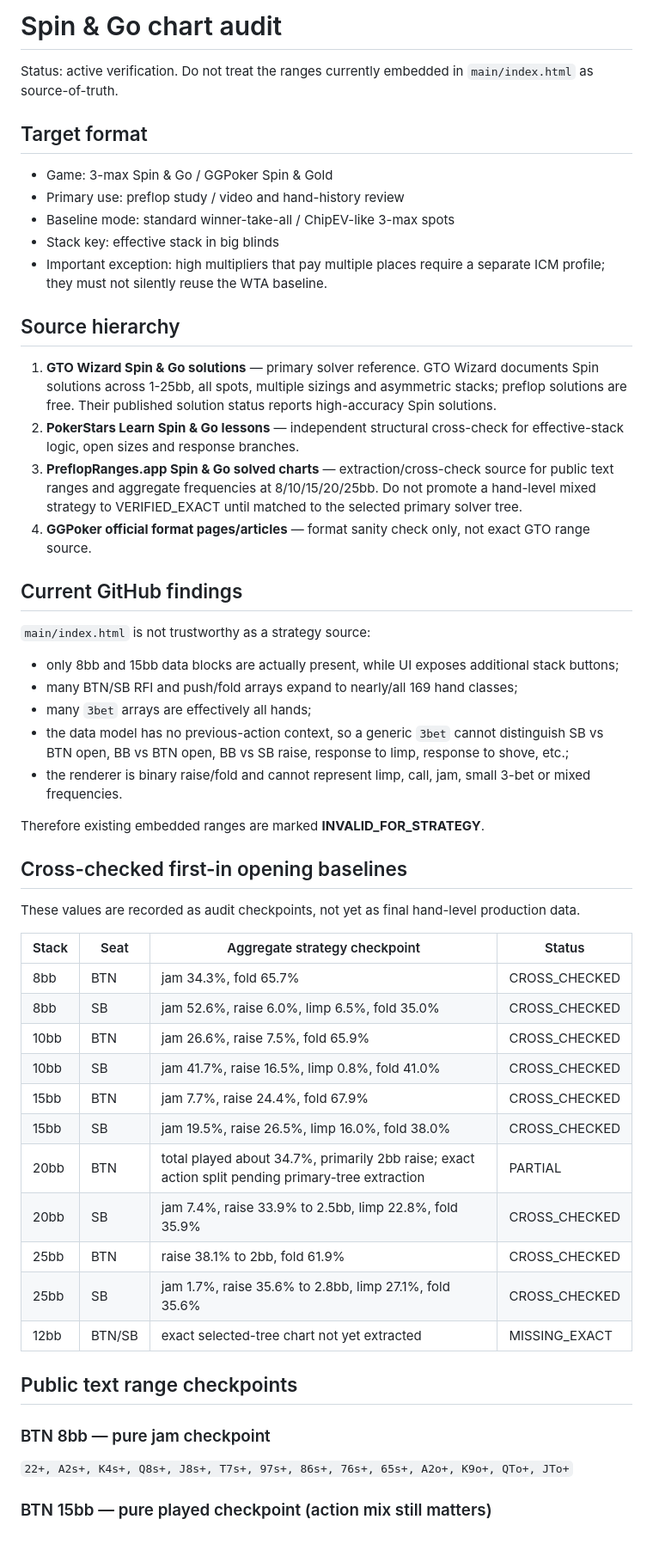
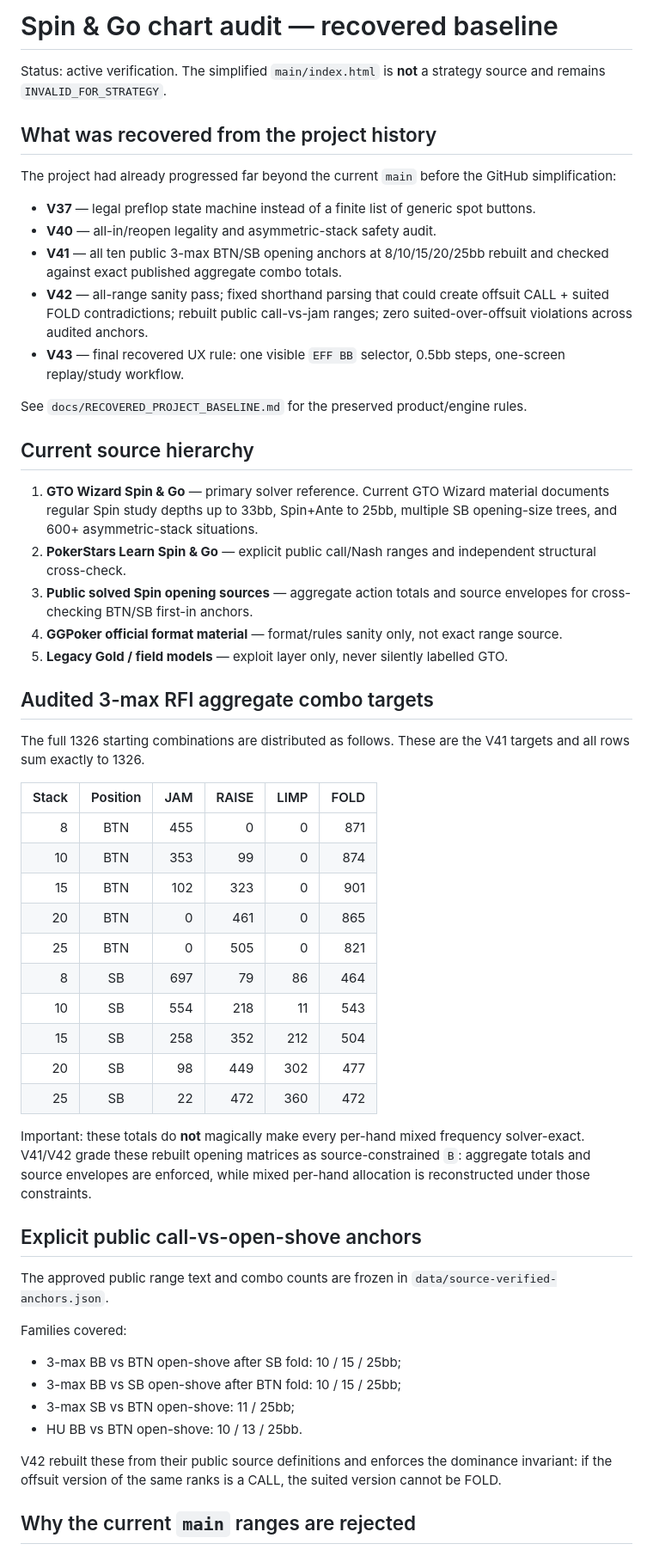
Before and after one commit to robredozav22-svg/poker-spin-gto, a Markdown page: docs/CHART_AUDIT.md, the part around one of its changes. Shown at 86% size. GitHub-like rendering.

Commit message:
Revise chart audit around recovered V43 baseline

```diff
--- a/docs/CHART_AUDIT.md
+++ b/docs/CHART_AUDIT.md
@@ -1,57 +1,57 @@
-# Spin & Go chart audit
+# Spin & Go chart audit — recovered baseline
 
-Status: active verification. Do not treat the ranges currently embedded in `main/index.html` as source-of-truth.
+Status: active verification. The simplified `main/index.html` is **not** a strategy source and remains `INVALID_FOR_STRATEGY`.
 
-## Target format
+## What was recovered from the project history
 
-- Game: 3-max Spin & Go / GGPoker Spin & Gold
-- Primary use: preflop study / video and hand-history review
-- Baseline mode: standard winner-take-all / ChipEV-like 3-max spots
-- Stack key: effective stack in big blinds
-- Important exception: high multipliers that pay multiple places require a separate ICM profile; they must not silently reuse the WTA baseline.
+The project had already progressed far beyond the current `main` before the GitHub simplification:
 
-## Source hierarchy
+- **V37** — legal preflop state machine instead of a finite list of generic spot buttons.
+- **V40** — all-in/reopen legality and asymmetric-stack safety audit.
+- **V41** — all ten public 3-max BTN/SB opening anchors at 8/10/15/20/25bb rebuilt and checked against exact published aggregate combo totals.
+- **V42** — all-range sanity pass; fixed shorthand parsing that could create offsuit CALL + suited FOLD contradictions; rebuilt public call-vs-jam ranges; zero suited-over-offsuit violations across audited anchors.
+- **V43** — final recovered UX rule: one visible `EFF BB` selector, 0.5bb steps, one-screen replay/study workflow.
 
-1. **GTO Wizard Spin & Go solutions** — primary solver reference. GTO Wizard documents Spin solutions across 1-25bb, all spots, multiple sizings and asymmetric stacks; preflop solutions are free. Their published solution status reports high-accuracy Spin solutions.
-2. **PokerStars Learn Spin & Go lessons** — independent structural cross-check for effective-stack logic, open sizes and response branches.
-3. **PreflopRanges.app Spin & Go solved charts** — extraction/cross-check source for public text ranges and aggregate frequencies at 8/10/15/20/25bb. Do not promote a hand-level mixed strategy to VERIFIED_EXACT until matched to the selected primary solver tree.
-4. **GGPoker official format pages/articles** — format sanity check only, not exact GTO range source.
+See `docs/RECOVERED_PROJECT_BASELINE.md` for the preserved product/engine rules.
 
-## Current GitHub findings
+## Current source hierarchy
 
-`main/index.html` is not trustworthy as a strategy source:
+1. **GTO Wizard Spin & Go** — primary solver reference. Current GTO Wizard material documents regular Spin study depths up to 33bb, Spin+Ante to 25bb, multiple SB opening-size trees, and 600+ asymmetric-stack situations.
+2. **PokerStars Learn Spin & Go** — explicit public call/Nash ranges and independent structural cross-check.
+3. **Public solved Spin opening sources** — aggregate action totals and source envelopes for cross-checking BTN/SB first-in anchors.
+4. **GGPoker official format material** — format/rules sanity only, not exact range source.
+5. **Legacy Gold / field models** — exploit layer only, never silently labelled GTO.
 
-- only 8bb and 15bb data blocks are actually present, while UI exposes additional stack buttons;
-- many BTN/SB RFI and push/fold arrays expand to nearly/all 169 hand classes;
-- many `3bet` arrays are effectively all hands;
-- the data model has no previous-action context, so a generic `3bet` cannot distinguish SB vs BTN open, BB vs BTN open, BB vs SB raise, response to limp, response to shove, etc.;
-- the renderer is binary raise/fold and cannot represent limp, call, jam, small 3-bet or mixed frequencies.
+## Audited 3-max RFI aggregate combo targets
 
-Therefore existing embedded ranges are marked **INVALID_FOR_STRATEGY**.
+The full 1326 starting combinations are distributed as follows. These are the V41 targets and all rows sum exactly to 1326.
 
-## Cross-checked first-in opening baselines
+| Stack | Position | JAM | RAISE | LIMP | FOLD |
+|---:|:---:|---:|---:|---:|---:|
+| 8 | BTN | 455 | 0 | 0 | 871 |
+| 10 | BTN | 353 | 99 | 0 | 874 |
+| 15 | BTN | 102 | 323 | 0 | 901 |
+| 20 | BTN | 0 | 461 | 0 | 865 |
+| 25 | BTN | 0 | 505 | 0 | 821 |
+| 8 | SB | 697 | 79 | 86 | 464 |
+| 10 | SB | 554 | 218 | 11 | 543 |
+| 15 | SB | 258 | 352 | 212 | 504 |
+| 20 | SB | 98 | 449 | 302 | 477 |
+| 25 | SB | 22 | 472 | 360 | 472 |
 
-These values are recorded as audit checkpoints, not yet as final hand-level production data.
+Important: these totals do **not** magically make every per-hand mixed frequency solver-exact. V41/V42 grade these rebuilt opening matrices as source-constrained `B`: aggregate totals and source envelopes are enforced, while mixed per-hand allocation is reconstructed under those constraints.
 
-| Stack | Seat | Aggregate strategy checkpoint | Status |
-|---|---|---|---|
-| 8bb | BTN | jam 34.3%, fold 65.7% | CROSS_CHECKED |
-| 8bb | SB | jam 52.6%, raise 6.0%, limp 6.5%, fold 35.0% | CROSS_CHECKED |
-| 10bb | BTN | jam 26.6%, raise 7.5%, fold 65.9% | CROSS_CHECKED |
-| 10bb | SB | jam 41.7%, raise 16.5%, limp 0.8%, fold 41.0% | CROSS_CHECKED |
-| 15bb | BTN | jam 7.7%, raise 24.4%, fold 67.9% | CROSS_CHECKED |
-| 15bb | SB | jam 19.5%, raise 26.5%, limp 16.0%, fold 38.0% | CROSS_CHECKED |
-| 20bb | BTN | total played about 34.7%, primarily 2bb raise; exact action split pending primary-tree extraction | PARTIAL |
-| 20bb | SB | jam 7.4%, raise 33.9% to 2.5bb, limp 22.8%, fold 35.9% | CROSS_CHECKED |
-| 25bb | BTN | raise 38.1% to 2bb, fold 61.9% | CROSS_CHECKED |
-| 25bb | SB | jam 1.7%, raise 35.6% to 2.8bb, limp 27.1%, fold 35.6% | CROSS_CHECKED |
-| 12bb | BTN/SB | exact selected-tree chart not yet extracted | MISSING_EXACT |
+## Explicit public call-vs-open-shove anchors
 
-## Public text range checkpoints
+The approved public range text and combo counts are frozen in `data/source-verified-anchors.json`.
 
-### BTN 8bb — pure jam checkpoint
+Families covered:
+- 3-max BB vs BTN open-shove after SB fold: 10 / 15 / 25bb;
+- 3-max BB vs SB open-shove after BTN fold: 10 / 15 / 25bb;
+- 3-max SB vs BTN open-shove: 11 / 25bb;
+- HU BB vs BTN open-shove: 10 / 13 / 25bb.
 
-`22+, A2s+, K4s+, Q8s+, J8s+, T7s+, 97s+, 86s+, 76s+, 65s+, A2o+, K9o+, QTo+, JTo+`
+V42 rebuilt these from their public source definitions and enforces the dominance invariant: if the offsuit version of the same ranks is a CALL, the suited version cannot be FOLD.
 
-### BTN 15bb — pure played checkpoint (action mix still matters)
+## Why the current `main` ranges are rejected
 
```
Also changed, not shown: other parts of docs/CHART_AUDIT.md (+19 -43 lines).
